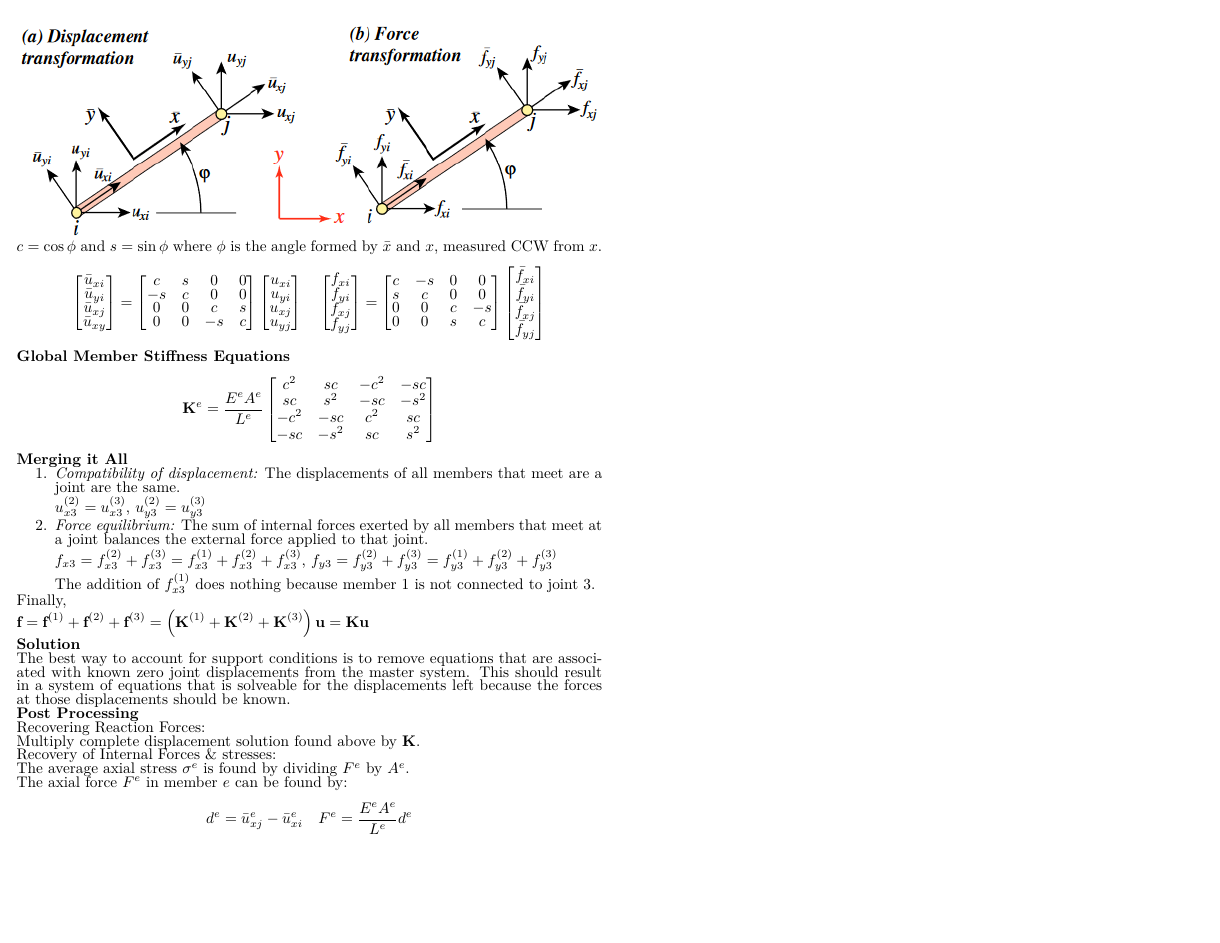
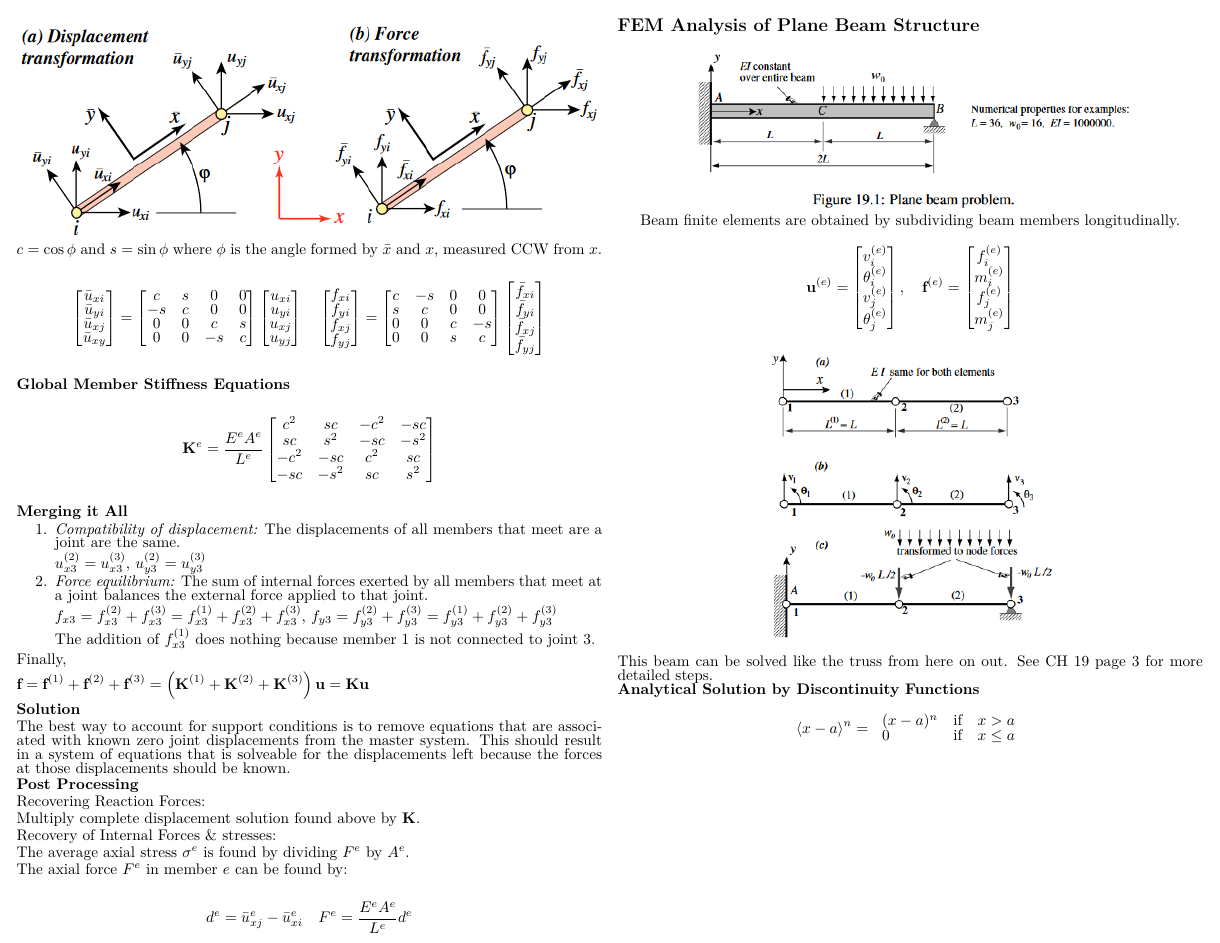
Before and after one commit to palamaramt/School, a LaTeX problem sheet (Structures/Exam_3/Exam_3.tex): page 3 of 3. Compiled offline with pdfLaTeX.

Commit message:
Begins Discontinuity portion.

```diff
--- a/Structures/Exam_3/Exam_3.tex
+++ b/Structures/Exam_3/Exam_3.tex
@@ -321,6 +321,45 @@
         F^e=\frac{E^eA^e}{L^e}d^e
     \end{equation*}
 
+    % ----- FEM of Beam ----- %
+    \subsection*{FEM Analysis of Plane Beam Structure}
+
+    \begin{center}
+    \includegraphics[width=0.75\linewidth]{Figures/FEM_plane_beam.png}\par
+    Beam finite elements are obtained by subdividing beam members longitudinally.
+    \begin{equation*}
+        \textbf{u}^{(e)} =
+        \begin{bmatrix}
+            v_i^{(e)}\\
+            \theta_i^{(e)}\\
+            v_j^{(e)}\\
+            \theta_j^{(e)}
+        \end{bmatrix},
+        \quad
+        \textbf{f}^{(e)} =
+        \begin{bmatrix}
+            f_i^{(e)}\\
+            m_i^{(e)}\\
+            f_j^{(e)}\\
+            m_j^{(e)}
+        \end{bmatrix}
+    \end{equation*}
+
+    \includegraphics[width=0.5\linewidth]{Figures/FEM_plane_beam_2.png}
+    \end{center}
+
+    This beam can be solved like the truss from here on out. See CH 19 page 3
+    for more detailed steps.
+
+    \textbf{Analytical Solution by Discontinuity Functions}
+    \begin{equation*}
+        \langle x-a \rangle ^n = \left{
+            \begin{array}{lll}
+            (x-a)^n & \text{if} & x>a\\
+            0 & \text{if} & x \le a
+        \end{array}
+        \right.
+    \end{equation*}
 
 
 
```
Also changed, not shown: Structures/Exam_3/Exam_3.pdf, Structures/Exam_3/Figures/FEM_plane_beam.png (added), Structures/Exam_3/Figures/FEM_plane_beam_2.png (added).
